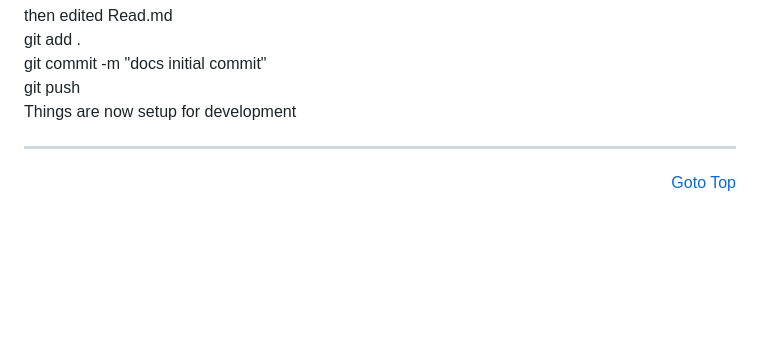
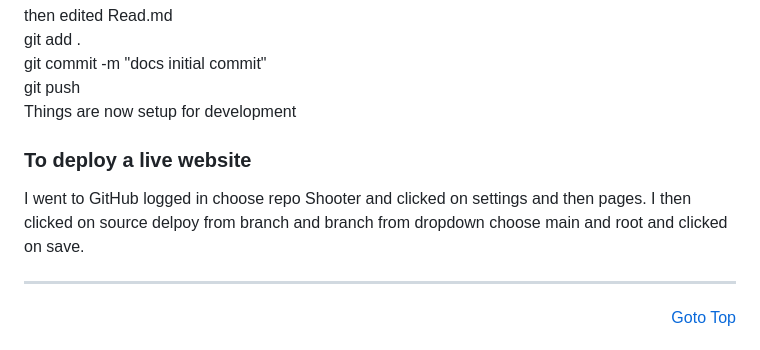
Before and after one commit to michaelcloran/shooter, a Markdown page: README.md, the part around the change. Rendered like a GitHub page; blank space fills up the shorter version.

Commit message:
docs add howto deploy live site

```diff
--- a/README.md
+++ b/README.md
@@ -212,6 +212,13 @@ git add .<br>
 git commit -m "docs initial commit"<br>
 git push<br>
 Things are now setup for development<br>
+
+### To deploy a live website
+
+I went to GitHub logged in choose repo Shooter and clicked on settings
+and then pages. I then clicked on source delpoy from branch and branch
+from dropdown choose main and root and clicked on save.
+
 <hr>
 <p align="right">
     <a href="#top" >Goto Top</a>
```
